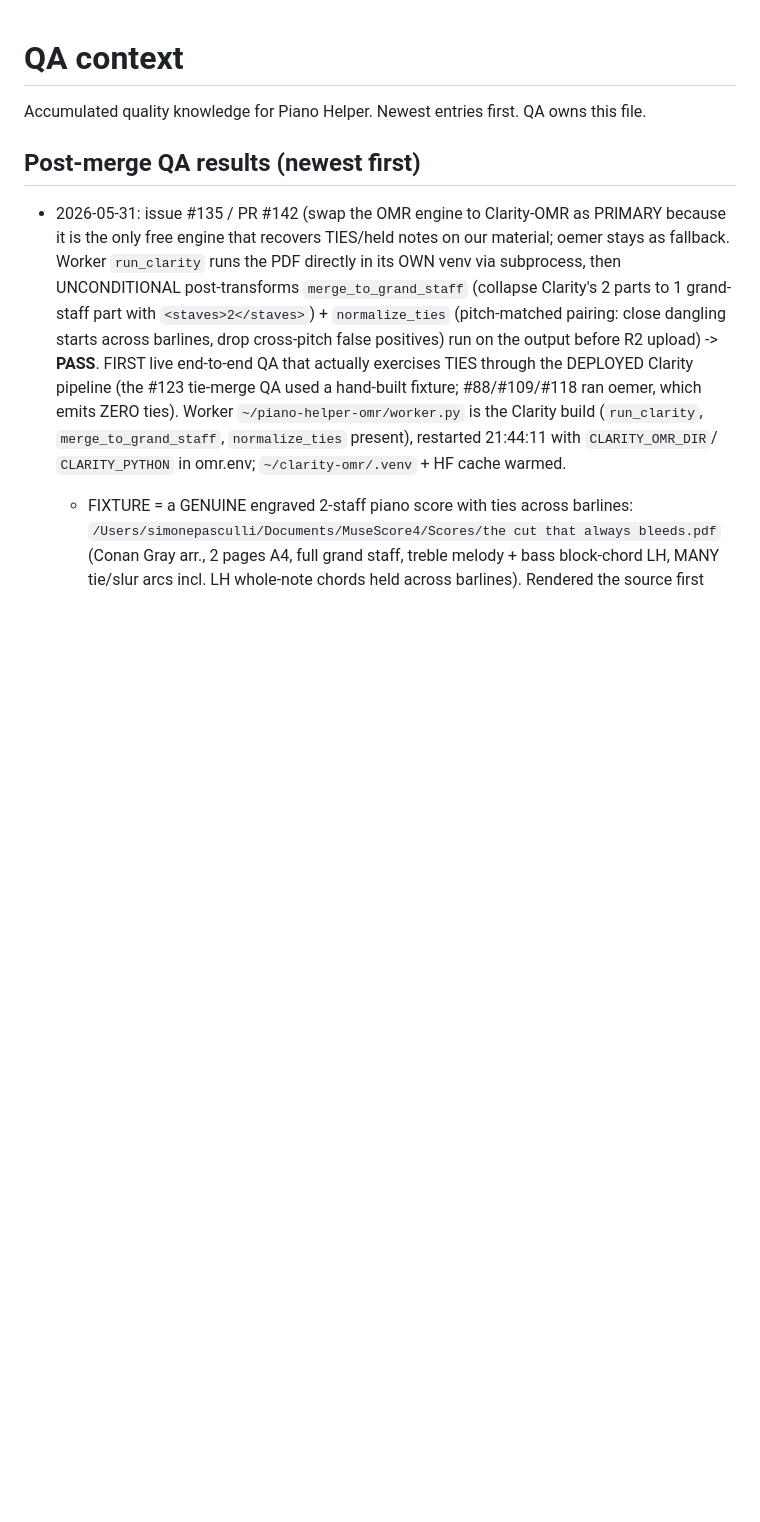
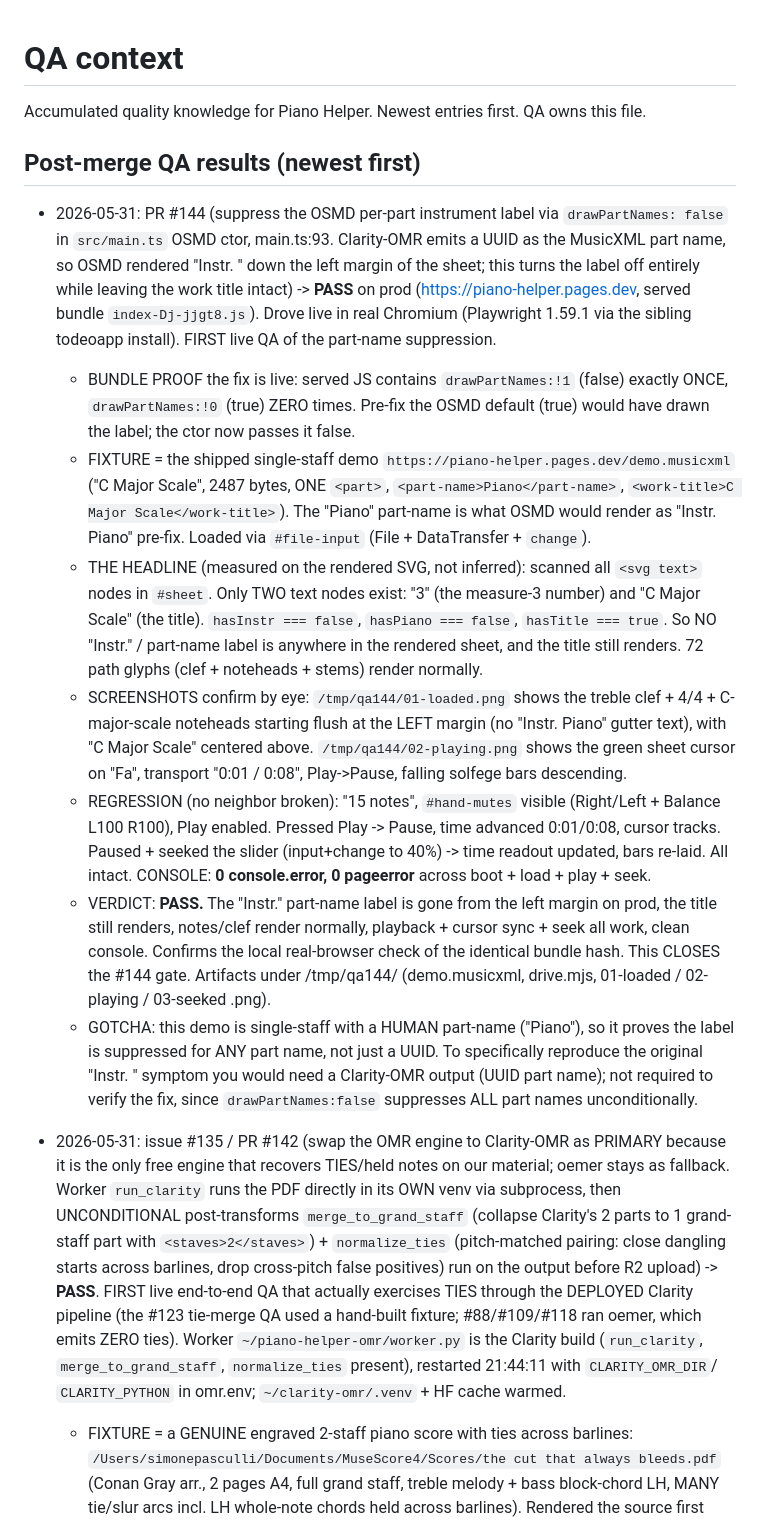
Before and after one commit to simpasgh/piano-helper, a Markdown page: docs/context/qa.md, the part around the change. Rendered like a GitHub page; blank space fills up the shorter version.

Commit message:
docs(context): record #144 part-name-label removal live QA PASS (#145)
Co-authored-by: Simone Pasculli <simonepasculli@MacBook-Pro-Simone.local>
Co-authored-by: Claude Opus 4.7 <noreply@anthropic.com>

```diff
--- a/docs/context/qa.md
+++ b/docs/context/qa.md
@@ -3,6 +3,43 @@
 Accumulated quality knowledge for Piano Helper. Newest entries first. QA owns this file.
 
 ## Post-merge QA results (newest first)
+
+- 2026-05-31: PR #144 (suppress the OSMD per-part instrument label via `drawPartNames: false`
+  in `src/main.ts` OSMD ctor, main.ts:93. Clarity-OMR emits a UUID as the MusicXML part name,
+  so OSMD rendered "Instr. <uuid>" down the left margin of the sheet; this turns the label off
+  entirely while leaving the work title intact) -> **PASS** on prod
+  (https://piano-helper.pages.dev, served bundle `index-Dj-jjgt8.js`). Drove live in real
+  Chromium (Playwright 1.59.1 via the sibling todeoapp install). FIRST live QA of the
+  part-name suppression.
+  - BUNDLE PROOF the fix is live: served JS contains `drawPartNames:!1` (false) exactly ONCE,
+    `drawPartNames:!0` (true) ZERO times. Pre-fix the OSMD default (true) would have drawn the
+    label; the ctor now passes it false.
+  - FIXTURE = the shipped single-staff demo `https://piano-helper.pages.dev/demo.musicxml`
+    ("C Major Scale", 2487 bytes, ONE `<part>`, `<part-name>Piano</part-name>`,
+    `<work-title>C Major Scale</work-title>`). The "Piano" part-name is what OSMD would render
+    as "Instr. Piano" pre-fix. Loaded via `#file-input` (File + DataTransfer + `change`).
+  - THE HEADLINE (measured on the rendered SVG, not inferred): scanned all `<svg text>` nodes
+    in `#sheet`. Only TWO text nodes exist: "3" (the measure-3 number) and "C Major Scale" (the
+    title). `hasInstr === false`, `hasPiano === false`, `hasTitle === true`. So NO "Instr." /
+    part-name label is anywhere in the rendered sheet, and the title still renders. 72 path
+    glyphs (clef + noteheads + stems) render normally.
+  - SCREENSHOTS confirm by eye: `/tmp/qa144/01-loaded.png` shows the treble clef + 4/4 +
+    C-major-scale noteheads starting flush at the LEFT margin (no "Instr. Piano" gutter text),
+    with "C Major Scale" centered above. `/tmp/qa144/02-playing.png` shows the green sheet
+    cursor on "Fa", transport "0:01 / 0:08", Play->Pause, falling solfege bars descending.
+  - REGRESSION (no neighbor broken): "15 notes", `#hand-mutes` visible (Right/Left + Balance
+    L100 R100), Play enabled. Pressed Play -> Pause, time advanced 0:01/0:08, cursor tracks.
+    Paused + seeked the slider (input+change to 40%) -> time readout updated, bars re-laid. All
+    intact. CONSOLE: **0 console.error, 0 pageerror** across boot + load + play + seek.
+  - VERDICT: **PASS.** The "Instr." part-name label is gone from the left margin on prod, the
+    title still renders, notes/clef render normally, playback + cursor sync + seek all work,
+    clean console. Confirms the local real-browser check of the identical bundle hash. This
+    CLOSES the #144 gate. Artifacts under /tmp/qa144/ (demo.musicxml, drive.mjs, 01-loaded /
+    02-playing / 03-seeked .png).
+  - GOTCHA: this demo is single-staff with a HUMAN part-name ("Piano"), so it proves the label
+    is suppressed for ANY part name, not just a UUID. To specifically reproduce the original
+    "Instr. <uuid>" symptom you would need a Clarity-OMR output (UUID part name); not required
+    to verify the fix, since `drawPartNames:false` suppresses ALL part names unconditionally.
 
 - 2026-05-31: issue #135 / PR #142 (swap the OMR engine to Clarity-OMR as PRIMARY because it is
   the only free engine that recovers TIES/held notes on our material; oemer stays as fallback.
```
